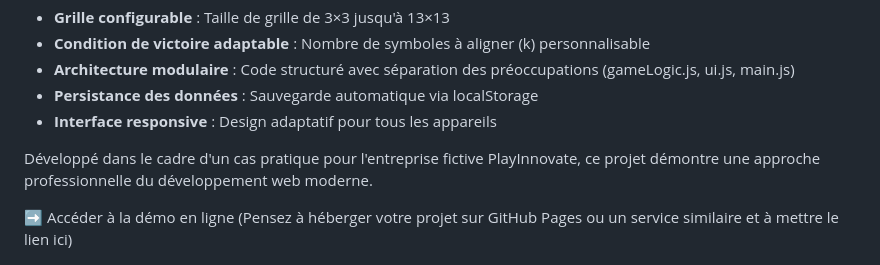
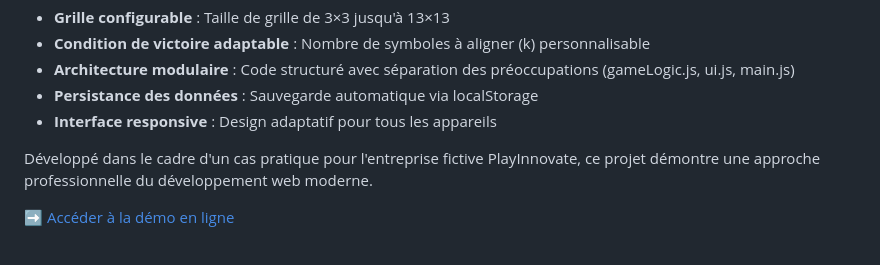
Before and after one commit to Drissnafii/AlphaGo-Tic-Tac-Toe, a Markdown page: README.md, the part around the change. Drawn GitHub-style.

Commit message:
Clean up project documentation: remove unnecessary introductory text and ensure demo link is properly formatted

```diff
--- a/README.md
+++ b/README.md
@@ -10,7 +10,7 @@ Ce projet est une implémentation moderne et évolutive du jeu de Morpion (Tic T
 
 Développé dans le cadre d'un cas pratique pour l'entreprise fictive PlayInnovate, ce projet démontre une approche professionnelle du développement web moderne.
 
-➡️ Accéder à la démo en ligne (Pensez à héberger votre projet sur GitHub Pages ou un service similaire et à mettre le lien ici)
+➡️ [Accéder à la démo en ligne](https://drissnafii.github.io/AlphaGo-Tic-Tac-Toe/)
 
 ![Aperçu du jeu](assets/images/matrice.png)
 
```
Also changed, not shown: Docs/projectDocs.md (+0 -4 lines).
